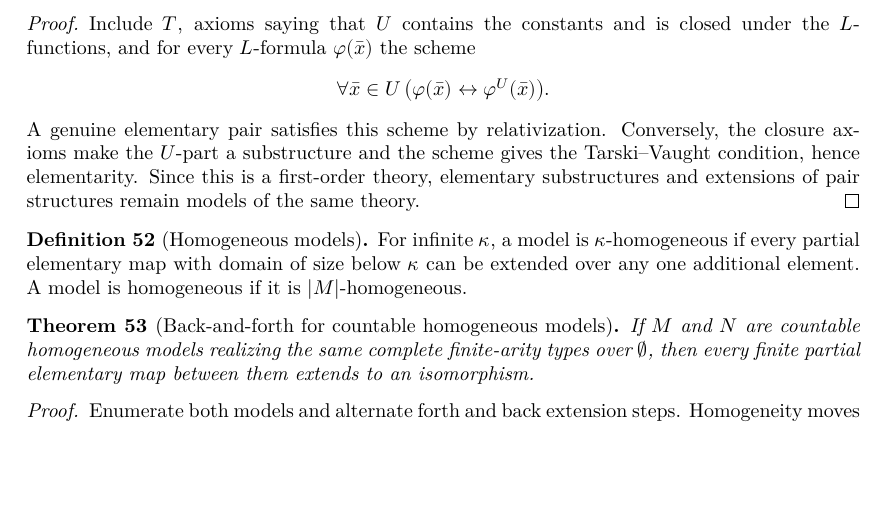
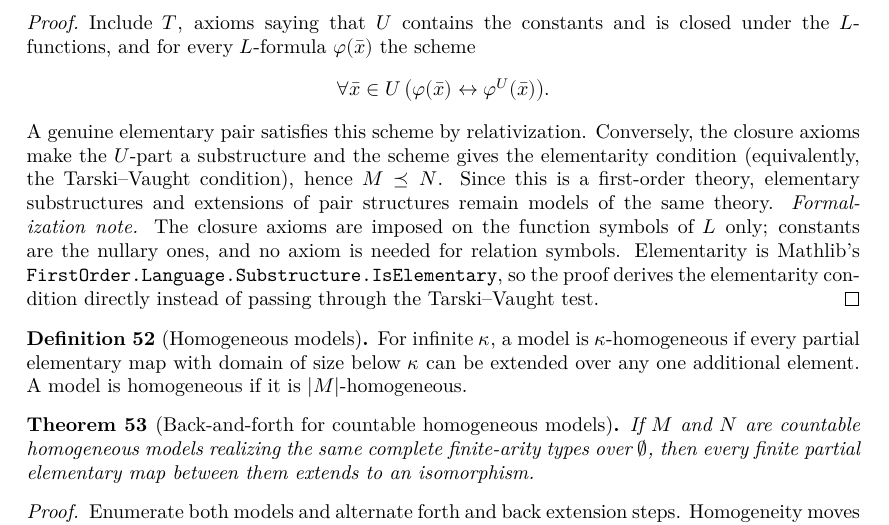
Before and after one commit to NoneMore/MorleyCategoricityTheorem, a LaTeX document (blueprint/src/print.tex, which reads blueprint/src/content.tex): part of page 8 of 14, cut so that both start at the same text, the shorter picture padded with empty space. Compiled offline with XeLaTeX.

Commit message:
feat(model-theory): formalize elementary-pair axiomatization
Add `MorleyCategoricityTheorem.ModelTheory.ElementaryPairAxiomatization`,
which builds the first-order `L₀`-theory of elementary pairs for a theory
`T` in `L`: the sentences of `T` transported to `L₀`, closure axioms for
the function symbols, and the relativization scheme.

`model_elementaryPairTheory_iff` identifies the models with the structures
`(N, U)` in which `N ⊨ T` and `U` is the universe of an `L`-elementary
substructure of `N`; `ElementarySubstructure.isElementaryPair` and
`ElementaryEmbedding.model_elementaryPairTheory` record preservation under
`L₀`-elementary substructures and extensions.

Annotate `lem:elementary-pair-axiomatization` in the blueprint and
regenerate `blueprint/lean_decls`.

Validation: `lake build MorleyCategoricityTheorem`,
`lake exe mk_all --check`, `lake exe checkdecls blueprint/lean_decls`,
`python3 -m unittest discover -s scripts/tests`.

```diff
--- a/blueprint/src/content.tex
+++ b/blueprint/src/content.tex
@@ -746,9 +748,16 @@ closed under the \(L\)-functions, and for every \(L\)-formula
 \]
 A genuine elementary pair satisfies this scheme by relativization.
 Conversely, the closure axioms make the \(U\)-part a substructure and
-the scheme gives the Tarski--Vaught condition, hence elementarity.
+the scheme gives the elementarity condition (equivalently, the
+Tarski--Vaught condition), hence \(M\preceq N\).
 Since this is a first-order theory, elementary substructures and
 extensions of pair structures remain models of the same theory.
+\emph{Formalization note.}  The closure axioms are imposed on the
+function symbols of \(L\) only; constants are the nullary ones, and no
+axiom is needed for relation symbols.  Elementarity is Mathlib's
+\texttt{FirstOrder.Language.Substructure.IsElementary}, so the proof
+derives the elementarity condition directly instead of passing through
+the Tarski--Vaught test.
 \end{proof}
 
 \begin{definition}[Homogeneous models]
```
Also changed, not shown: blueprint/src/content.tex (2 more changed lines), 3 other files.
